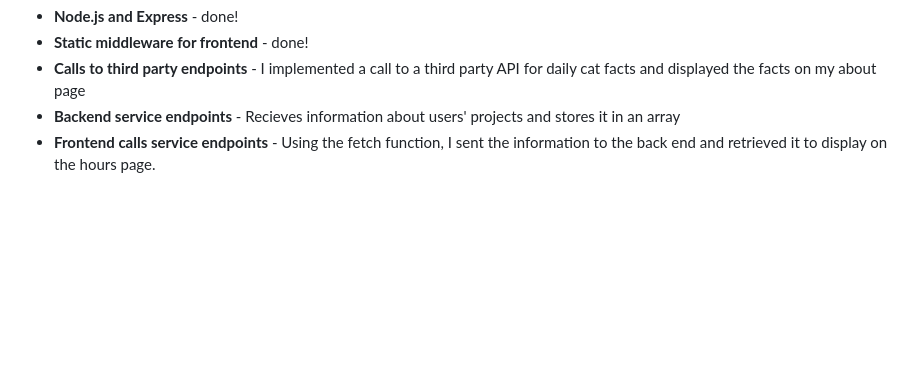
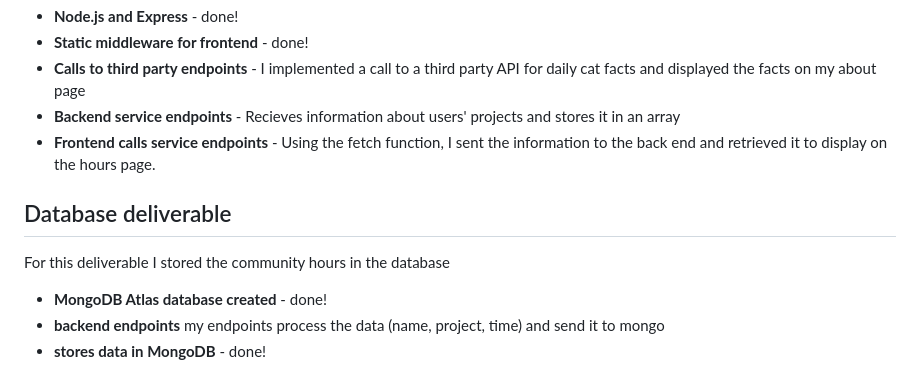
Before and after one commit to Eliza-Surpriza/startup, a Markdown page: README.md, the part around the change. Rendered like a GitHub page; blank space fills up the shorter version.

Commit message:
add database deliverables

```diff
--- a/README.md
+++ b/README.md
@@ -70,3 +70,11 @@ For this deliverable I added backend endpoints that receives user data and displ
 - **Calls to third party endpoints** - I implemented a call to a third party API for daily cat facts and displayed the facts on my about page
 - **Backend service endpoints** - Recieves information about users' projects and stores it in an array
 - **Frontend calls service endpoints** - Using the fetch function, I sent the information to the back end and retrieved it to display on the hours page.
+
+## Database deliverable
+
+For this deliverable I stored the community hours in the database
+
+- **MongoDB Atlas database created** - done!
+- **backend endpoints** my endpoints process the data (name, project, time) and send it to mongo
+- **stores data in MongoDB** - done!
```
